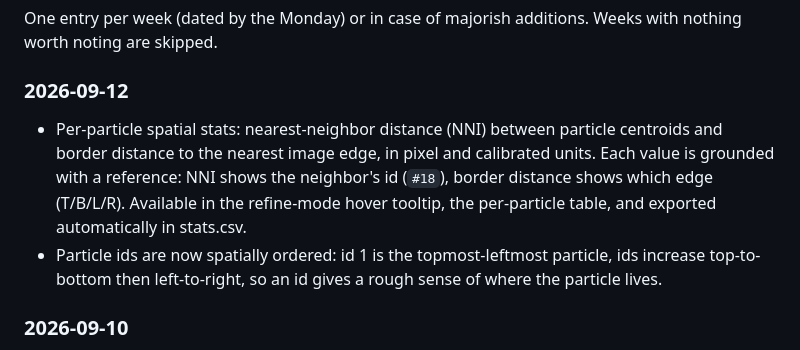
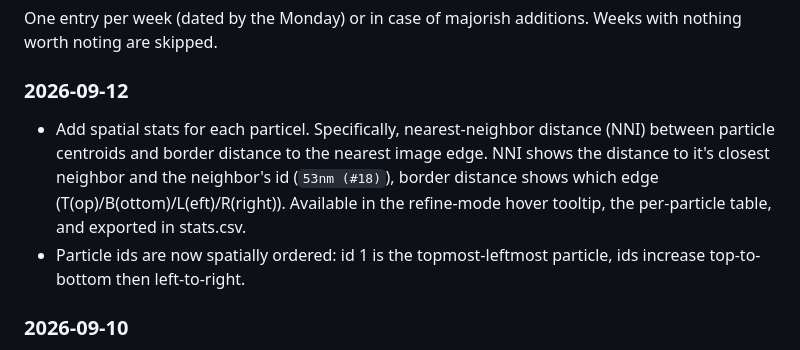
Before and after one commit to Simar-malhotra09/TEMseg, a Markdown page: README.md, the part around the change. Drawn GitHub-style.

Commit message:
fix: docs
Signed-off-by: Simar Malhotra <malhotrasimar009@gmail.com>

```diff
--- a/README.md
+++ b/README.md
@@ -2,8 +2,8 @@
 One entry per week (dated by the Monday) or in case of majorish additions. Weeks with nothing worth noting are skipped.
 
 ### 2026-09-12
-- Per-particle spatial stats: nearest-neighbor distance (NNI) between particle centroids and border distance to the nearest image edge, in pixel and calibrated units. Each value is grounded with a reference: NNI shows the neighbor's id (`#18`), border distance shows which edge (T/B/L/R). Available in the refine-mode hover tooltip, the per-particle table, and exported automatically in stats.csv.
-- Particle ids are now spatially ordered: id 1 is the topmost-leftmost particle, ids increase top-to-bottom then left-to-right, so an id gives a rough sense of where the particle lives.
+- Add spatial stats for each particel. Specifically, nearest-neighbor distance (NNI) between particle centroids and border distance to the nearest image edge. NNI shows the distance to it's closest neighbor and the neighbor's id (`53nm (#18)`), border distance shows which edge (T(op)/B(ottom)/L(eft)/R(right)). Available in the refine-mode hover tooltip, the per-particle table, and exported in stats.csv.
+- Particle ids are now spatially ordered: id 1 is the topmost-leftmost particle, ids increase top-to-bottom then left-to-right.
 
 ### 2026-09-10
 - Porting weights to Core ML. We use ARM Macs' [MPS](https://developer.apple.com/metal/pytorch/) PyTorch backend to provide GPU support for Apple Silicon Macs. Apple also has a framework called [Core ML](https://developer.apple.com/documentation/coreml), which is designed to make on-device inference faster. We port weights from `.pth`/ONNX to Core ML's `.mlmodelc` format and use them if the device supports it, with an optional fallback to ONNX. This ensures we squeeze out as much performance as possible. The appropriate weights should be downloaded automatically on first startup. In addition, you can manually override this and download the ONNX weights as well.
```
